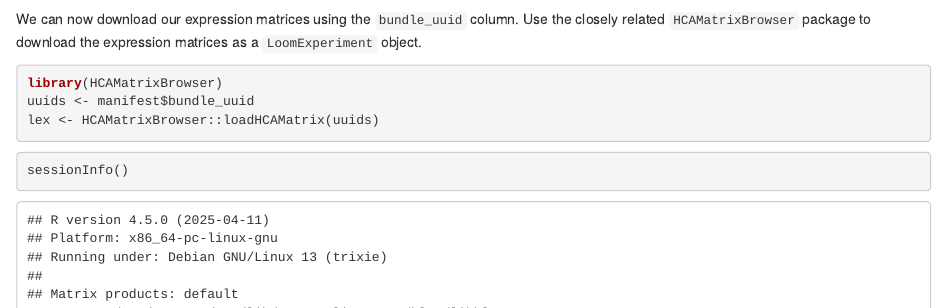
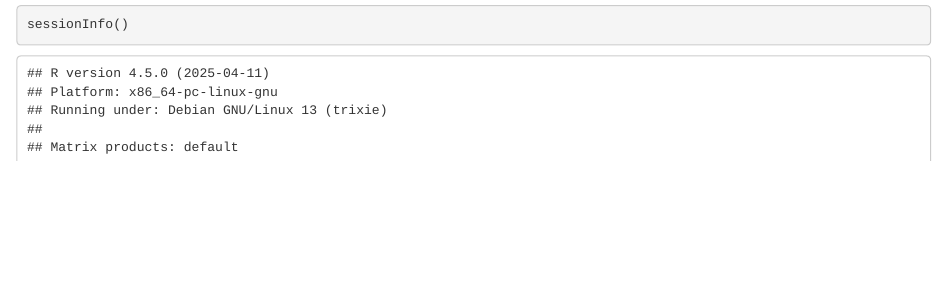
Before and after one commit to bioc/HCAExplorer, an R Markdown document (vignettes/HCAExplorer.Rmd): the page in a window 1100 px wide, from 5240 px down. Rendered offline with R 4.5, knitr and Pandoc, with nearby package versions; drawn as R Markdown's standard HTML page in place of the format the file asks for; some code elsewhere in the file could not run offline; common packages that the code uses without loading them are loaded.

Commit message:
Temporarily removing reference to HCAMatrix

````diff
--- a/vignettes/HCAExplorer.Rmd
+++ b/vignettes/HCAExplorer.Rmd
@@ -271,16 +271,6 @@
 manifest
 ```
 
-We can now download our expression matrices using the `bundle_uuid` column.
-Use the closely related `HCAMatrixBrowser` package to download the expression
-matrices as a `LoomExperiment` object.
-
-```{r download_matrices, eval=FALSE}
-library(HCAMatrixBrowser)
-uuids <- manifest$bundle_uuid
-lex <- HCAMatrixBrowser::loadHCAMatrix(uuids)
-```
-
 ```{r sessionInfo}
 sessionInfo()
 ```
````
Also changed, not shown: 1 other file.
